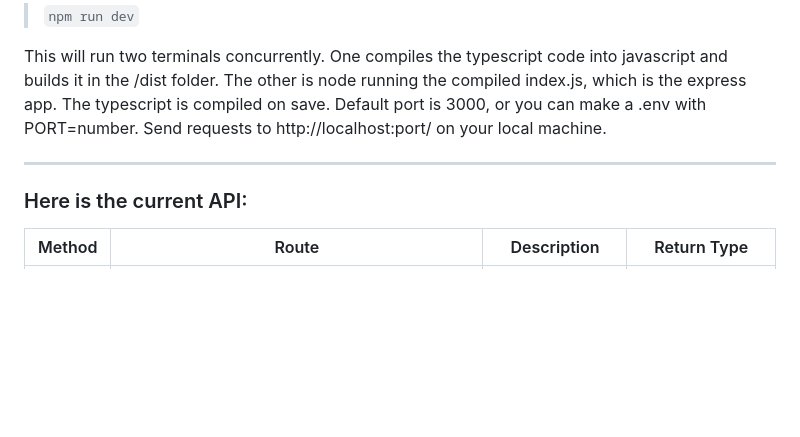
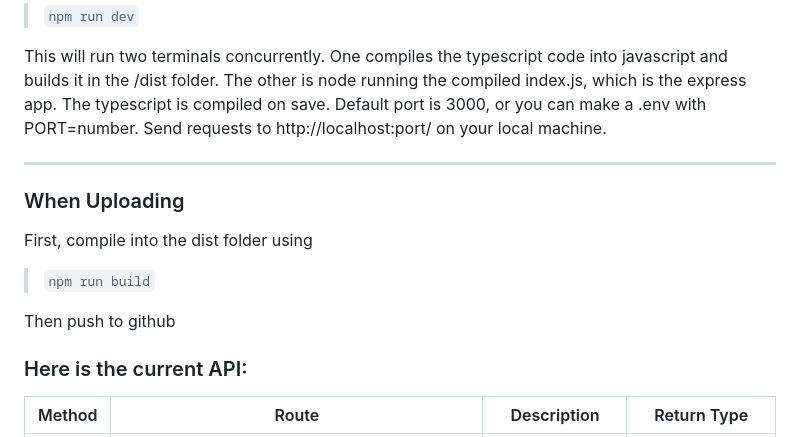
Before and after one commit to gabestuf/Classroom-Simulator-MQP, a Markdown page: README.md, the part around one of its changes. Rendered like a GitHub page; blank space fills up the shorter version.

```diff
--- a/README.md
+++ b/README.md
@@ -45,6 +45,14 @@ This will run two terminals concurrently. One compiles the typescript code into
 
 ---
 
+### When Uploading
+
+First, compile into the dist folder using
+
+> `npm run build`
+
+Then push to github
+
 ### Here is the current API:
 
 | Method | Route                                                 | Description                                                                                                          | Return Type   |
```
Also changed, not shown: other parts of README.md (+1 -3 lines).
